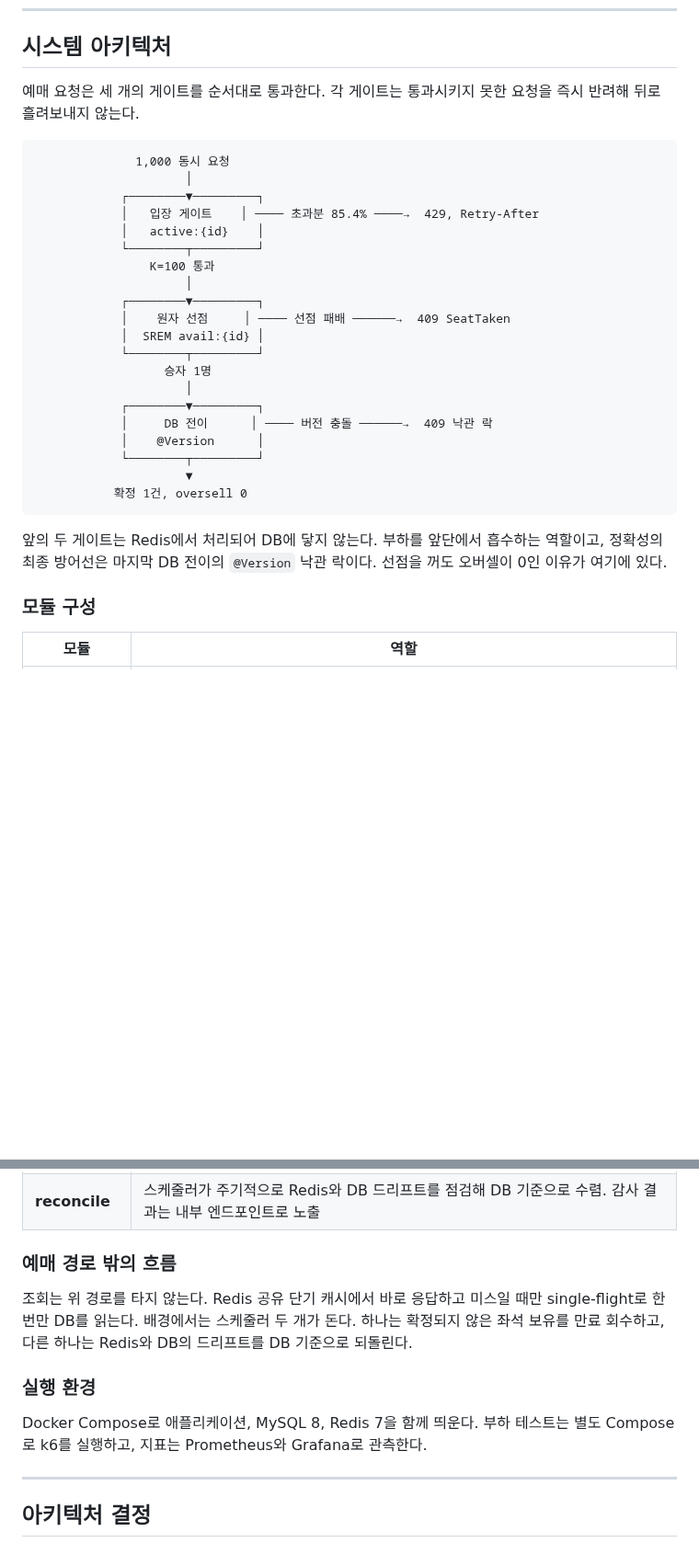
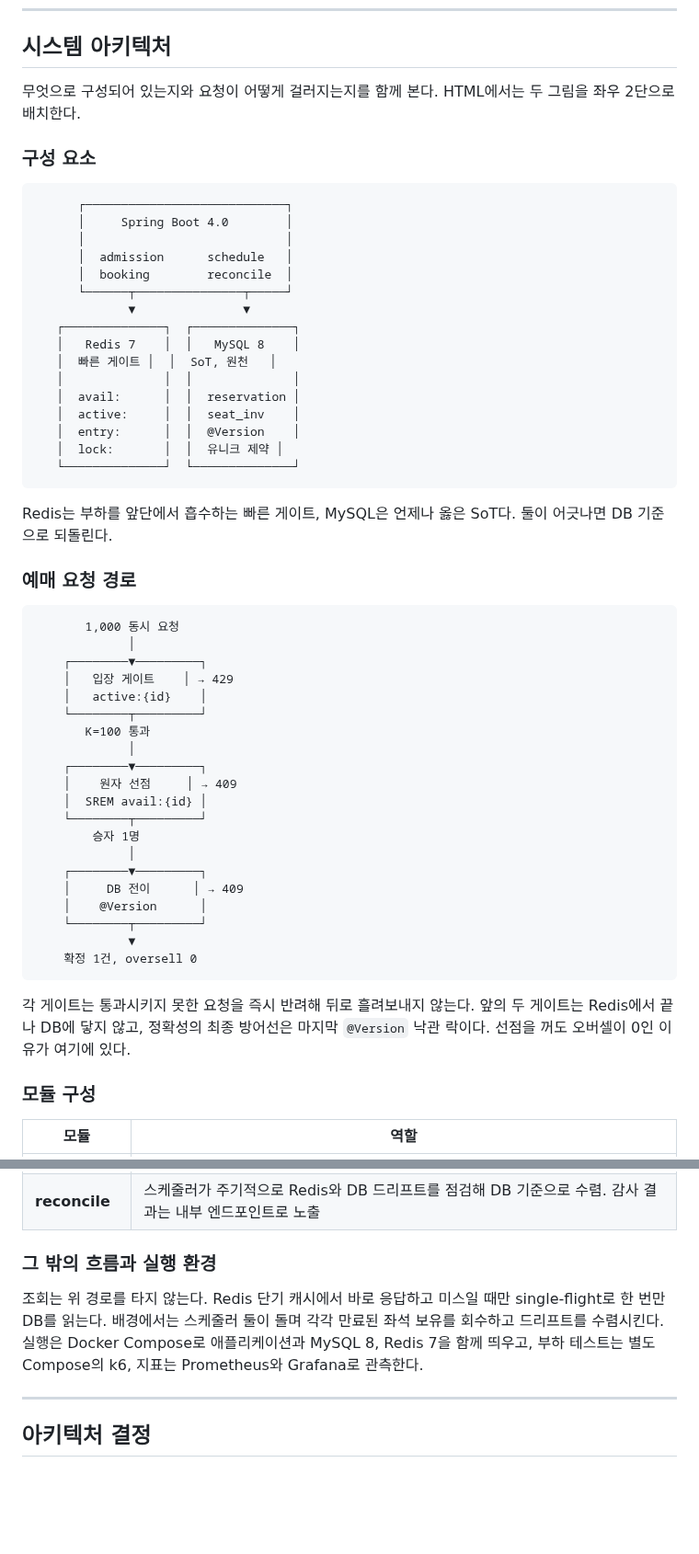
Before and after one commit to ass3027/portfolio, a Markdown page: content/02-ktx-ticketing.md, 2 parts joined by grey strips. Shown at 92% size. Drawn GitHub-style; blank space fills up the shorter version.

Commit message:
KTX 아키텍처에 구조도와 게이트 퍼널을 함께 두고 2단 배치용으로 폭 축소
구조도와 퍼널은 서로 대체재가 아니다. 구조도는 무엇으로 구성되어
있는지를, 퍼널은 요청이 어떻게 걸러지는지를 보여준다. 둘 다 두고
HTML 에서 좌우 2단으로 배치할 수 있도록 폭을 맞춘다.

- 구성 요소 절을 되살리되 애플리케이션과 두 저장소만 남겨 37칸으로
  축소. 모듈 4개는 이름만 두고 설명은 모듈 구성 표가 담당
- 예매 요청 경로 퍼널은 오른쪽 반려 문구를 응답 코드만 남겨
  30칸으로 축소
- 두 그림 모두 절반 칼럼 예산인 63칸 안에 들어옴

폭 예산은 실측으로 산출했다. A4 가로 297mm 에서 좌우 여백 15mm 를
빼면 본문 1009px, row.c2 의 gap 22px 를 반영한 한 칼럼이 494px,
ascii-box 패딩 36px 를 빼면 458px 다. JetBrains Mono 12px 의 문자
전진폭이 7.2px 이므로 한 칼럼은 63칸이다.

같은 측정에서 확인한 것

- 한글은 12.8px 로 라틴 대비 1.778배다. 2배가 아니다
- 박스 그리기 문자와 화살표도 12.8px 다. JetBrains Mono 에 해당
  글리프가 없어 한글 폰트로 폴백한다
- 따라서 라틴 식별자와 테두리를 섞은 ASCII 는 비율이 정수가 아니라
  브라우저에서 정렬이 맞을 수 없다. 기존 박스들이 어긋나 있던 원인

마크다운 원본은 에디터 기준으로 정렬을 맞춰 두었고, 실제 좌우 2단
구현 시에는 ASCII 대신 HTML 블록으로 그리는 편이 맞다.

지면을 위해 예매 경로 밖의 흐름과 실행 환경 두 절을 하나로 합쳤다.

Co-Authored-By: Claude Opus 5 <noreply@anthropic.com>
Claude-Session: https://claude.ai/code/session_011dgDPx2djvpAD17rFea1Hm

````diff
--- a/content/02-ktx-ticketing.md
+++ b/content/02-ktx-ticketing.md
@@ -27,32 +27,57 @@ CRUD 기능 수가 아니라 **N명이 한 좌석을 경합할 때 정확히 1
 
 ## 시스템 아키텍처
 
-예매 요청은 세 개의 게이트를 순서대로 통과한다. 각 게이트는 통과시키지 못한 요청을 즉시 반려해 뒤로 흘려보내지 않는다.
+무엇으로 구성되어 있는지와 요청이 어떻게 걸러지는지를 함께 본다. HTML에서는 두 그림을 좌우 2단으로 배치한다.
+
+### 구성 요소
 
 ```
-              1,000 동시 요청
-                     │
-            ┌────────▼─────────┐
-            │   입장 게이트    │ ──── 초과분 85.4% ────→  429, Retry-After
-            │   active:{id}    │
-            └────────┬─────────┘
-                K=100 통과
-                     │
-            ┌────────▼─────────┐
-            │    원자 선점     │ ──── 선점 패배 ──────→  409 SeatTaken
-            │  SREM avail:{id} │
-            └────────┬─────────┘
-                  승자 1명
-                     │
-            ┌────────▼─────────┐
-            │     DB 전이      │ ──── 버전 충돌 ──────→  409 낙관 락
-            │    @Version      │
-            └────────┬─────────┘
-                     ▼
-           확정 1건, oversell 0
+      ┌────────────────────────────┐
+      │     Spring Boot 4.0        │
+      │                            │
+      │  admission      schedule   │
+      │  booking        reconcile  │
+      └──────┬───────────────┬─────┘
+             ▼               ▼
+   ┌──────────────┐  ┌──────────────┐
+   │   Redis 7    │  │   MySQL 8    │
+   │  빠른 게이트 │  │  SoT, 원천   │
+   │              │  │              │
+   │  avail:      │  │  reservation │
+   │  active:     │  │  seat_inv    │
+   │  entry:      │  │  @Version    │
+   │  lock:       │  │  유니크 제약 │
+   └──────────────┘  └──────────────┘
 ```
 
-앞의 두 게이트는 Redis에서 처리되어 DB에 닿지 않는다. 부하를 앞단에서 흡수하는 역할이고, 정확성의 최종 방어선은 마지막 DB 전이의 `@Version` 낙관 락이다. 선점을 꺼도 오버셀이 0인 이유가 여기에 있다.
+Redis는 부하를 앞단에서 흡수하는 빠른 게이트, MySQL은 언제나 옳은 SoT다. 둘이 어긋나면 DB 기준으로 되돌린다.
+
+### 예매 요청 경로
+
+```
+       1,000 동시 요청
+             │
+    ┌────────▼─────────┐
+    │   입장 게이트    │ → 429
+    │   active:{id}    │
+    └────────┬─────────┘
+       K=100 통과
+             │
+    ┌────────▼─────────┐
+    │    원자 선점     │ → 409
+    │  SREM avail:{id} │
+    └────────┬─────────┘
+        승자 1명
+             │
+    ┌────────▼─────────┐
+    │     DB 전이      │ → 409
+    │    @Version      │
+    └────────┬─────────┘
+             ▼
+    확정 1건, oversell 0
+```
+
+각 게이트는 통과시키지 못한 요청을 즉시 반려해 뒤로 흘려보내지 않는다. 앞의 두 게이트는 Redis에서 끝나 DB에 닿지 않고, 정확성의 최종 방어선은 마지막 `@Version` 낙관 락이다. 선점을 꺼도 오버셀이 0인 이유가 여기에 있다.
 
 ### 모듈 구성
 
@@ -63,13 +88,9 @@ CRUD 기능 수가 아니라 **N명이 한 좌석을 경합할 때 정확히 1
 | **booking** | 예매 생성, 확정, 취소. Redis Set 원자 선점으로 좌석을 잡고 MySQL로 전이, `@Version` 낙관 락이 최종 방어선 |
 | **reconcile** | 스케줄러가 주기적으로 Redis와 DB 드리프트를 점검해 DB 기준으로 수렴. 감사 결과는 내부 엔드포인트로 노출 |
 
-### 예매 경로 밖의 흐름
+### 그 밖의 흐름과 실행 환경
 
-조회는 위 경로를 타지 않는다. Redis 공유 단기 캐시에서 바로 응답하고 미스일 때만 single-flight로 한 번만 DB를 읽는다. 배경에서는 스케줄러 두 개가 돈다. 하나는 확정되지 않은 좌석 보유를 만료 회수하고, 다른 하나는 Redis와 DB의 드리프트를 DB 기준으로 되돌린다.
-
-### 실행 환경
-
-Docker Compose로 애플리케이션, MySQL 8, Redis 7을 함께 띄운다. 부하 테스트는 별도 Compose로 k6를 실행하고, 지표는 Prometheus와 Grafana로 관측한다.
+조회는 위 경로를 타지 않는다. Redis 단기 캐시에서 바로 응답하고 미스일 때만 single-flight로 한 번만 DB를 읽는다. 배경에서는 스케줄러 둘이 돌며 각각 만료된 좌석 보유를 회수하고 드리프트를 수렴시킨다. 실행은 Docker Compose로 애플리케이션과 MySQL 8, Redis 7을 함께 띄우고, 부하 테스트는 별도 Compose의 k6, 지표는 Prometheus와 Grafana로 관측한다.
 
 ---
 
````
